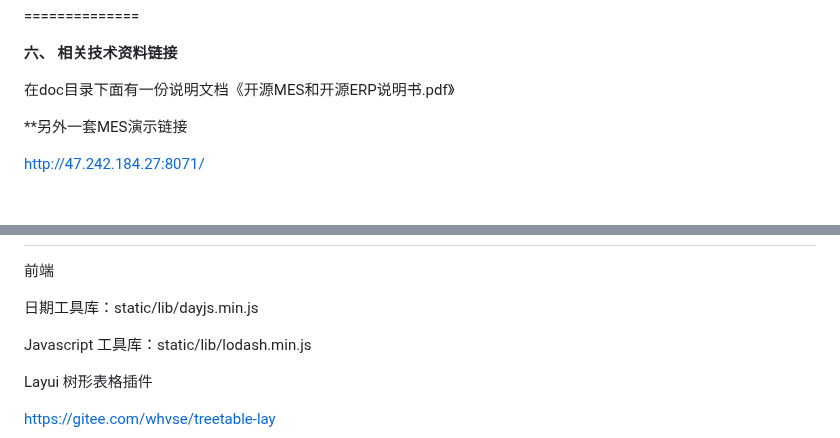
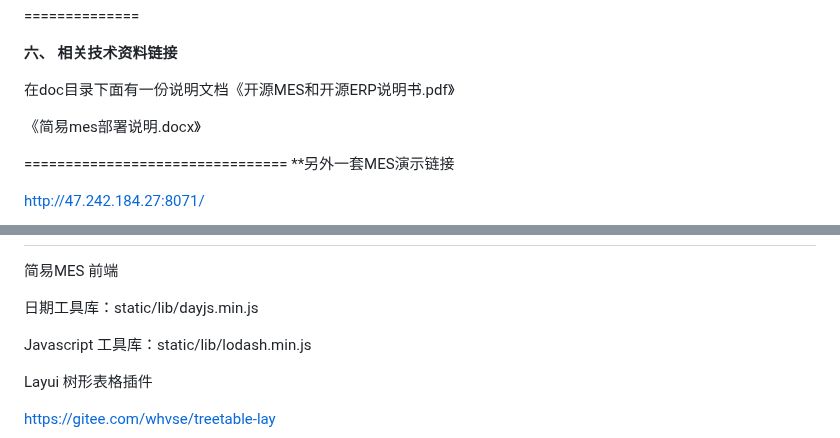
Before and after one commit to dreamer888/hm-MES., a Markdown page: readme.md, 2 parts joined by grey strips. GitHub-like rendering; blank space fills up the shorter version.

Commit message:
update readme.md.
Signed-off-by: imcoder <2219992847@qq.com>

```diff
--- a/readme.md
+++ b/readme.md
@@ -134,7 +134,9 @@ Netty 可以启动多线程 处理多个端口的数据采集 。
 
 在doc目录下面有一份说明文档《开源MES和开源ERP说明书.pdf》
 
+《简易mes部署说明.docx》
 
+================================
 **另外一套MES演示链接
 
 http://47.242.184.27:8071/
@@ -158,7 +160,7 @@ HM-MES 工厂管家 系统特色说明 第2页计精美看板，自定义实体
 ![输入图片说明](kanban.png)
 ==============
 
-前端
+简易MES 前端
 
 日期工具库：static/lib/dayjs.min.js
 
```
Also changed, not shown: other parts of readme.md (+1 -1 lines).
